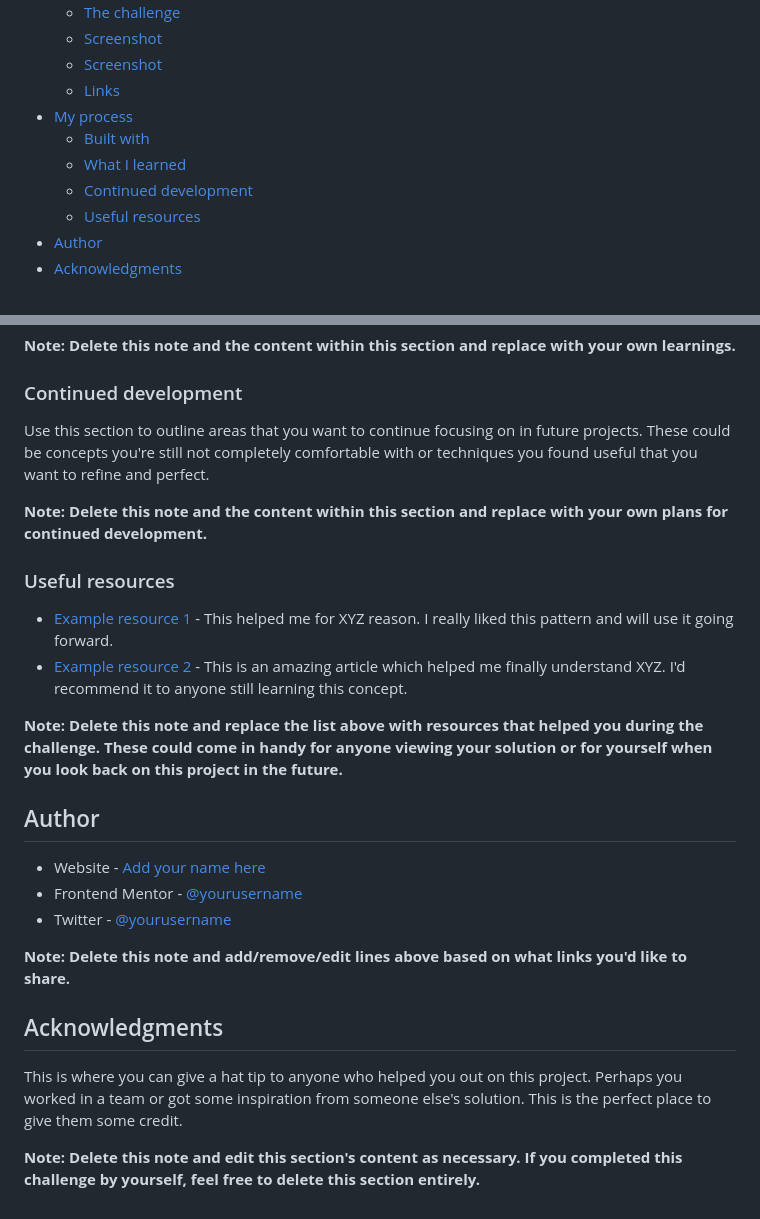
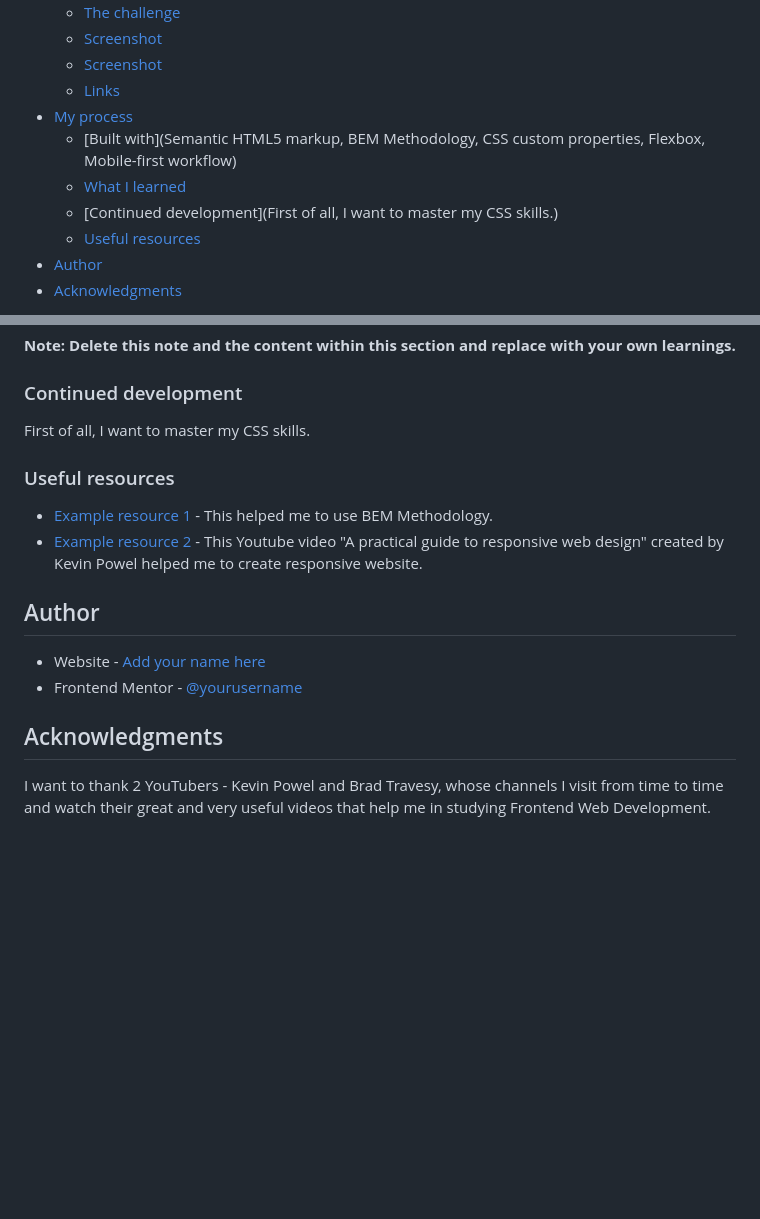
Before and after one commit to ghikmet/blog-preview-card, a Markdown page: README-template.md, 2 parts joined by grey strips. Drawn GitHub-style; blank space fills up the shorter version.

```diff
--- a/README-template.md
+++ b/README-template.md
@@ -12,7 +14,7 @@ This is a solution to the [Blog preview card challenge on Frontend Mentor](https
 - [My process](#my-process)
-  - [Built with](#built-with)
+  - [Built with](Semantic HTML5 markup, BEM Methodology, CSS custom properties, Flexbox, Mobile-first workflow)
   - [What I learned](#what-i-learned)
-  - [Continued development](#continued-development)
+  - [Continued development](First of all, I want to master my CSS skills.)
   - [Useful resources](#useful-resources)
 - [Author](#author)
 - [Acknowledgments](#acknowledgments)
@@ -85,27 +74,18 @@ If you want more help with writing markdown, we'd recommend checking out [The Ma
 
 ### Continued development
 
-Use this section to outline areas that you want to continue focusing on in future projects. These could be concepts you're still not completely comfortable with or techniques you found useful that you want to refine and perfect.
-
-**Note: Delete this note and the content within this section and replace with your own plans for continued development.**
+First of all, I want to master my CSS skills.
 
 ### Useful resources
 
-- [Example resource 1](https://www.example.com) - This helped me for XYZ reason. I really liked this pattern and will use it going forward.
-- [Example resource 2](https://www.example.com) - This is an amazing article which helped me finally understand XYZ. I'd recommend it to anyone still learning this concept.
-
-**Note: Delete this note and replace the list above with resources that helped you during the challenge. These could come in handy for anyone viewing your solution or for yourself when you look back on this project in the future.**
+- [Example resource 1](https://en.bem.info/methodology/) - This helped me to use BEM Methodology.
+- [Example resource 2](https://www.youtube.com/watch?v=x4u1yp3Msao) - This Youtube video "A practical guide to responsive web design" created by Kevin Powel helped me to create responsive website.
 
 ## Author
 
-- Website - [Add your name here](https://www.your-site.com)
-- Frontend Mentor - [@yourusername](https://www.frontendmentor.io/profile/yourusername)
-- Twitter - [@yourusername](https://www.twitter.com/yourusername)
-
-**Note: Delete this note and add/remove/edit lines above based on what links you'd like to share.**
+- Website - [Add your name here](https://ghikmet.github.io/blog-preview-card/)
+- Frontend Mentor - [@yourusername](https://www.frontendmentor.io/profile/ghikmet)
 
 ## Acknowledgments
 
-This is where you can give a hat tip to anyone who helped you out on this project. Perhaps you worked in a team or got some inspiration from someone else's solution. This is the perfect place to give them some credit.
-
-**Note: Delete this note and edit this section's content as necessary. If you completed this challenge by yourself, feel free to delete this section entirely.**
+I want to thank 2 YouTubers - Kevin Powel and Brad Travesy, whose channels I visit from time to time and watch their great and very useful videos that help me in studying Frontend Web Development.
```
Also changed, not shown: other parts of README-template.md (+6 -17 lines).
